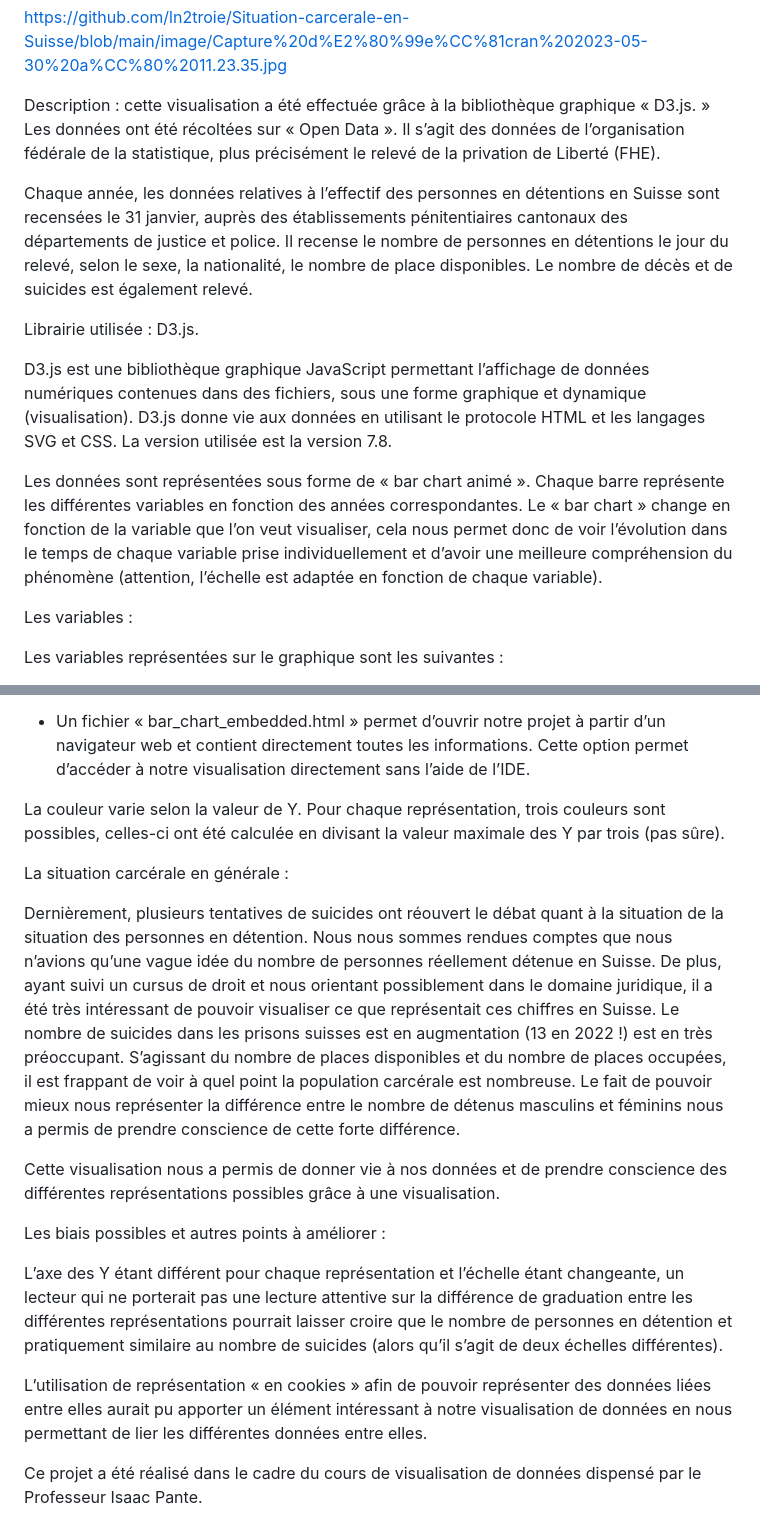
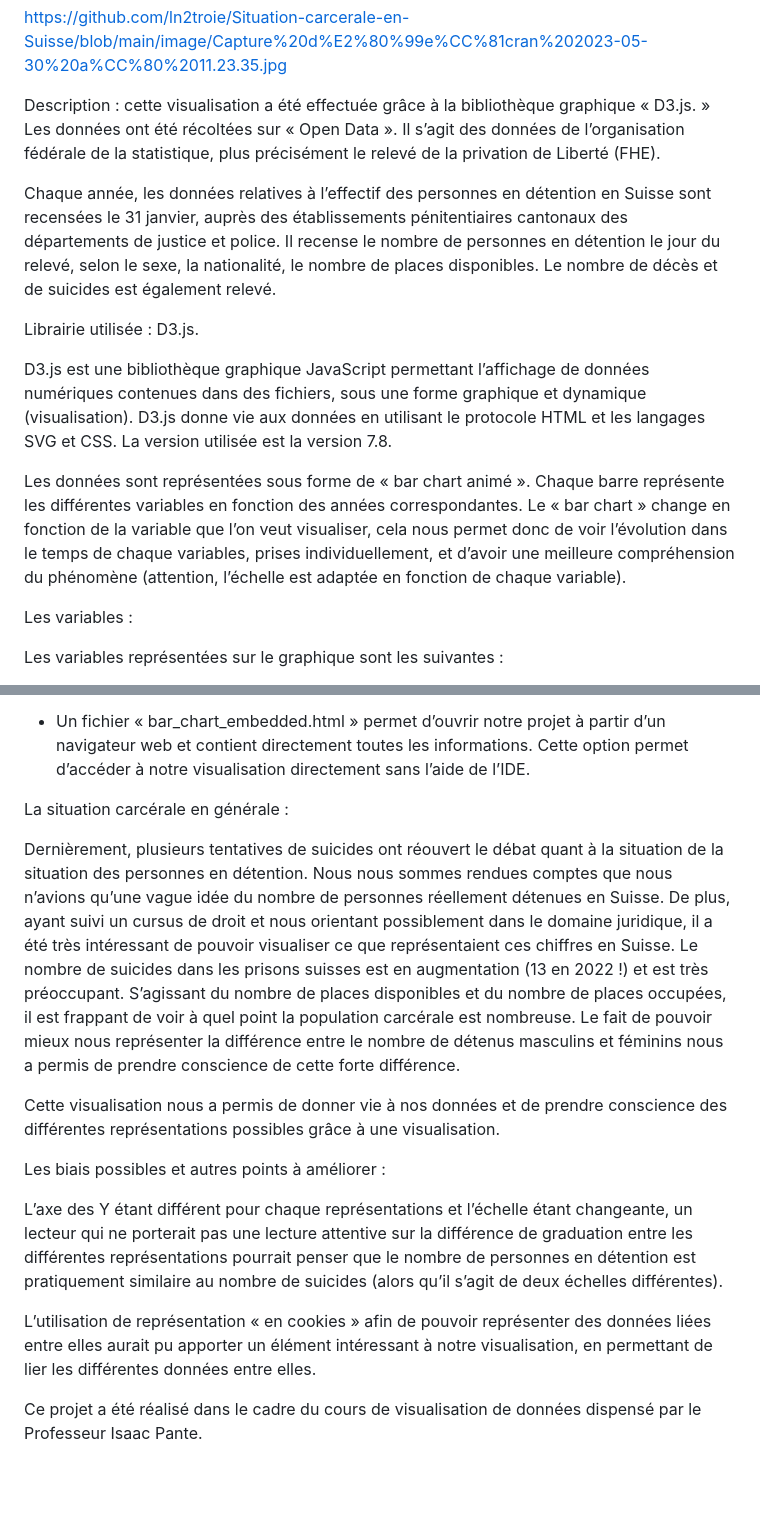
Before and after one commit to ln2troie/Situation-carcerale-en-Suisse, a Markdown page: README.md, 2 parts joined by grey strips. GitHub-like rendering; blank space fills up the shorter version.

Commit message:
README version finale

```diff
--- a/README.md
+++ b/README.md
@@ -6,13 +6,13 @@ https://github.com/ln2troie/Situation-carcerale-en-Suisse/blob/main/image/Captur
 
 Description : cette visualisation a été effectuée grâce à la bibliothèque graphique « D3.js. » Les données ont été récoltées sur « Open Data ». Il s’agit des données de l’organisation fédérale de la statistique, plus précisément le relevé de la privation de Liberté (FHE).
 
-Chaque année, les données relatives à l’effectif des personnes en détentions en Suisse sont recensées le 31 janvier, auprès des établissements pénitentiaires cantonaux des départements de justice et police. Il recense le nombre de personnes en détentions le jour du relevé, selon le sexe, la nationalité, le nombre de place disponibles. Le nombre de décès et de suicides est également relevé.
+Chaque année, les données relatives à l’effectif des personnes en détention en Suisse sont recensées le 31 janvier, auprès des établissements pénitentiaires cantonaux des départements de justice et police. Il recense le nombre de personnes en détention le jour du relevé, selon le sexe, la nationalité, le nombre de places disponibles. Le nombre de décès et de suicides est également relevé.
 
 Librairie utilisée : D3.js.
 
 D3.js est une bibliothèque graphique JavaScript permettant l’affichage de données numériques contenues dans des fichiers, sous une forme graphique et dynamique (visualisation). D3.js donne vie aux données en utilisant le protocole HTML et les langages SVG et CSS. La version utilisée est la version 7.8.
 
-Les données sont représentées sous forme de « bar chart animé ». Chaque barre représente les différentes variables en fonction des années correspondantes. Le « bar chart » change en fonction de la variable que l’on veut visualiser, cela nous permet donc de voir l’évolution dans le temps de chaque variable prise individuellement et d’avoir une meilleure compréhension du phénomène (attention, l’échelle est adaptée en fonction de chaque variable).
+Les données sont représentées sous forme de « bar chart animé ». Chaque barre représente les différentes variables en fonction des années correspondantes. Le « bar chart » change en fonction de la variable que l’on veut visualiser, cela nous permet donc de voir l’évolution dans le temps de chaque variables, prises individuellement, et d’avoir une meilleure compréhension du phénomène (attention, l’échelle est adaptée en fonction de chaque variable).
 
 Les variables :
 
@@ -61,20 +59,17 @@ Notre visualisation de données utilise le langage HTML et intègre du Java scri
 
 -	Un fichier « bar_chart_embedded.html » permet d’ouvrir notre projet à partir d’un navigateur web et contient directement toutes les informations. Cette option permet d’accéder à notre visualisation directement sans l’aide de l’IDE.
 
-La couleur varie selon la valeur de Y. Pour chaque représentation, trois couleurs sont possibles, celles-ci ont été calculée en divisant la valeur maximale des Y par trois (pas sûre).
-
-
 La situation carcérale en générale :
 
-Dernièrement, plusieurs tentatives de suicides ont réouvert le débat quant à la situation de la situation des personnes en détention. Nous nous sommes rendues comptes que nous n’avions qu’une vague idée du nombre de personnes réellement détenue en Suisse. De plus, ayant suivi un cursus de droit et nous orientant possiblement dans le domaine juridique, il a été très intéressant de pouvoir visualiser ce que représentait ces chiffres en Suisse. Le nombre de suicides dans les prisons suisses est en augmentation (13 en 2022 !) est en très préoccupant.
+Dernièrement, plusieurs tentatives de suicides ont réouvert le débat quant à la situation de la situation des personnes en détention. Nous nous sommes rendues comptes que nous n’avions qu’une vague idée du nombre de personnes réellement détenues en Suisse. De plus, ayant suivi un cursus de droit et nous orientant possiblement dans le domaine juridique, il a été très intéressant de pouvoir visualiser ce que représentaient ces chiffres en Suisse. Le nombre de suicides dans les prisons suisses est en augmentation (13 en 2022 !) et est très préoccupant.
 S’agissant du nombre de places disponibles et du nombre de places occupées, il est frappant de voir à quel point la population carcérale est nombreuse. Le fait de pouvoir mieux nous représenter la différence entre le nombre de détenus masculins et féminins nous a permis de prendre conscience de cette forte différence.
 
-Cette visualisation  nous a permis de donner vie à nos données et de prendre conscience des différentes représentations possibles grâce à une visualisation.
+Cette visualisation nous a permis de donner vie à nos données et de prendre conscience des différentes représentations possibles grâce à une visualisation.
 
 Les biais possibles et autres points à améliorer :
 
-L’axe des Y étant différent pour chaque représentation et l’échelle étant changeante, un lecteur qui ne porterait pas une lecture attentive sur la différence de graduation entre les différentes représentations pourrait laisser croire que le nombre de personnes en détention et pratiquement similaire au nombre de suicides (alors qu’il s’agit de deux échelles différentes).
+L’axe des Y étant différent pour chaque représentations et l’échelle étant changeante, un lecteur qui ne porterait pas une lecture attentive sur la différence de graduation entre les différentes représentations pourrait penser que le nombre de personnes en détention est pratiquement similaire au nombre de suicides (alors qu’il s’agit de deux échelles différentes).
 
-L’utilisation de représentation « en cookies » afin de pouvoir représenter des données liées entre elles aurait pu apporter un élément intéressant à notre visualisation de données en nous permettant de lier les différentes données entre elles.
+L’utilisation de représentation « en cookies » afin de pouvoir représenter des données liées entre elles aurait pu apporter un élément intéressant à notre visualisation, en permettant de lier les différentes données entre elles.
 
 Ce projet a été réalisé dans le cadre du cours de visualisation de données dispensé par le Professeur Isaac Pante.
```
Also changed, not shown: other parts of README.md (+0 -2 lines).
